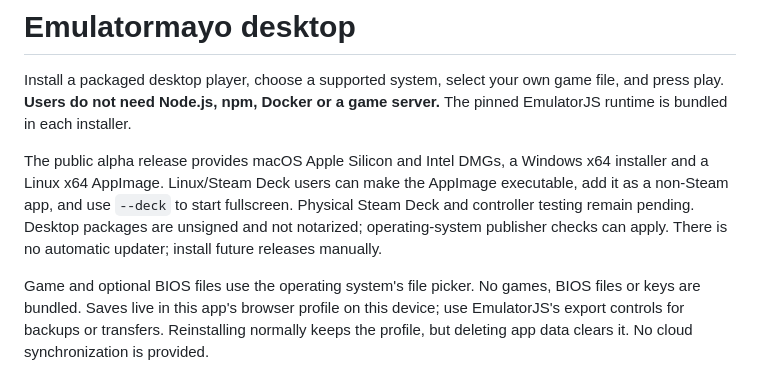
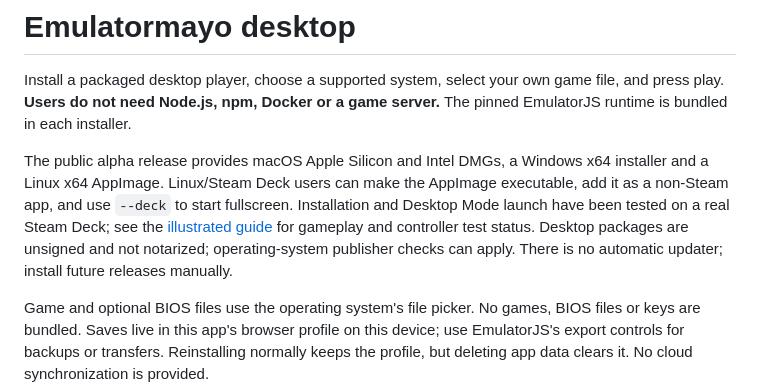
Before and after one commit to quentinmayo/emulatormayo.quentinmayo.com, a Markdown page: desktop/README.md, the part around the change. Rendered like a GitHub page.

```diff
--- a/desktop/README.md
+++ b/desktop/README.md
@@ -2,7 +2,7 @@
 
 Install a packaged desktop player, choose a supported system, select your own game file, and press play. **Users do not need Node.js, npm, Docker or a game server.** The pinned EmulatorJS runtime is bundled in each installer.
 
-The public alpha release provides macOS Apple Silicon and Intel DMGs, a Windows x64 installer and a Linux x64 AppImage. Linux/Steam Deck users can make the AppImage executable, add it as a non-Steam app, and use `--deck` to start fullscreen. Physical Steam Deck and controller testing remain pending. Desktop packages are unsigned and not notarized; operating-system publisher checks can apply. There is no automatic updater; install future releases manually.
+The public alpha release provides macOS Apple Silicon and Intel DMGs, a Windows x64 installer and a Linux x64 AppImage. Linux/Steam Deck users can make the AppImage executable, add it as a non-Steam app, and use `--deck` to start fullscreen. Installation and Desktop Mode launch have been tested on a real Steam Deck; see the [illustrated guide](https://emulatormayo.quentinmayo.com/steam-deck) for gameplay and controller test status. Desktop packages are unsigned and not notarized; operating-system publisher checks can apply. There is no automatic updater; install future releases manually.
 
 Game and optional BIOS files use the operating system's file picker. No games, BIOS files or keys are bundled. Saves live in this app's browser profile on this device; use EmulatorJS's export controls for backups or transfers. Reinstalling normally keeps the profile, but deleting app data clears it. No cloud synchronization is provided.
 
```
Also changed, not shown: README.md (+8 -4 lines), public/screenshots/steam-deck-add-to-steam.png (added), public/screenshots/steam-deck-file-picker.png (added), public/screenshots/steam-deck-launch.png (added), public/screenshots/steam-deck-start.png (added), 12 other files.
